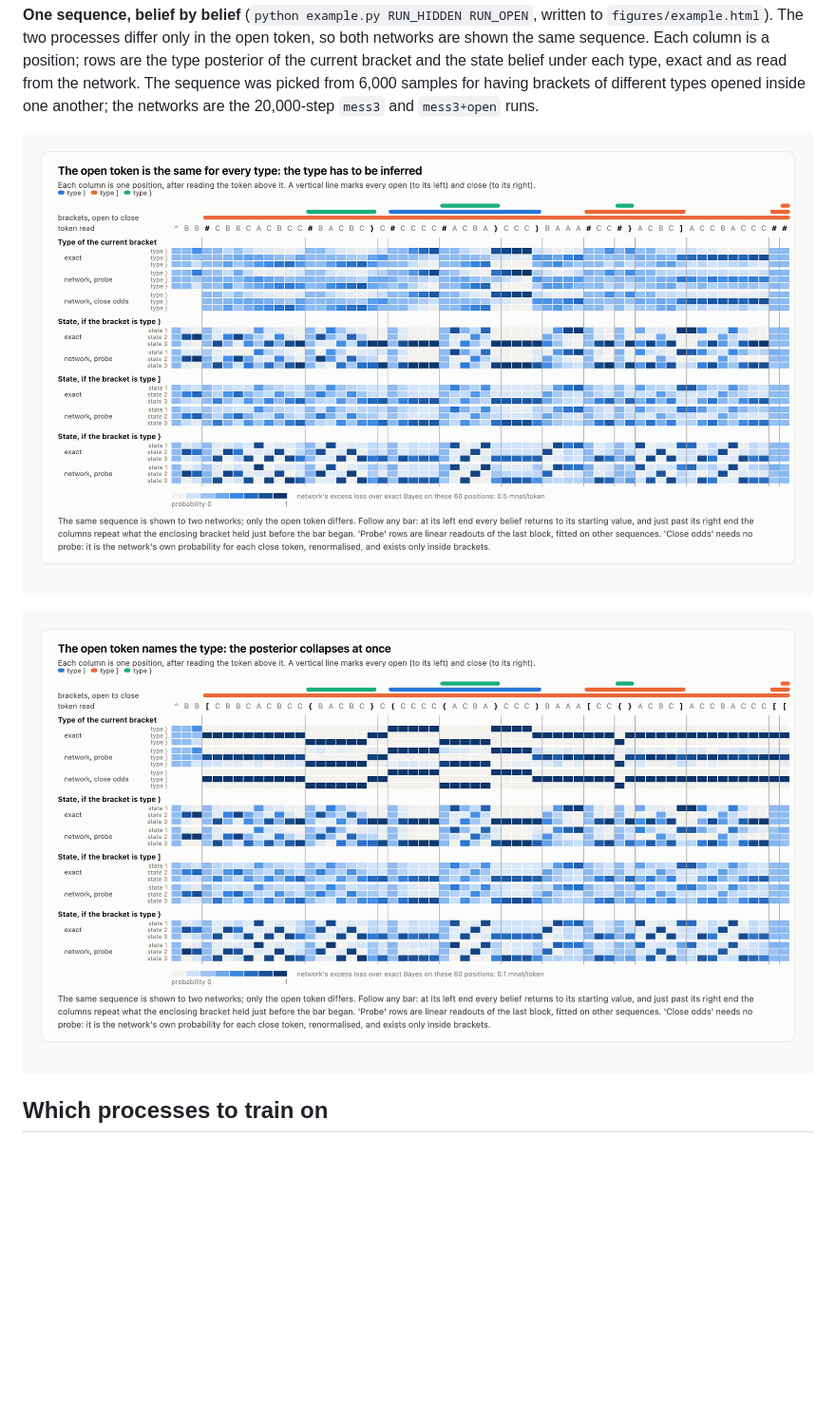
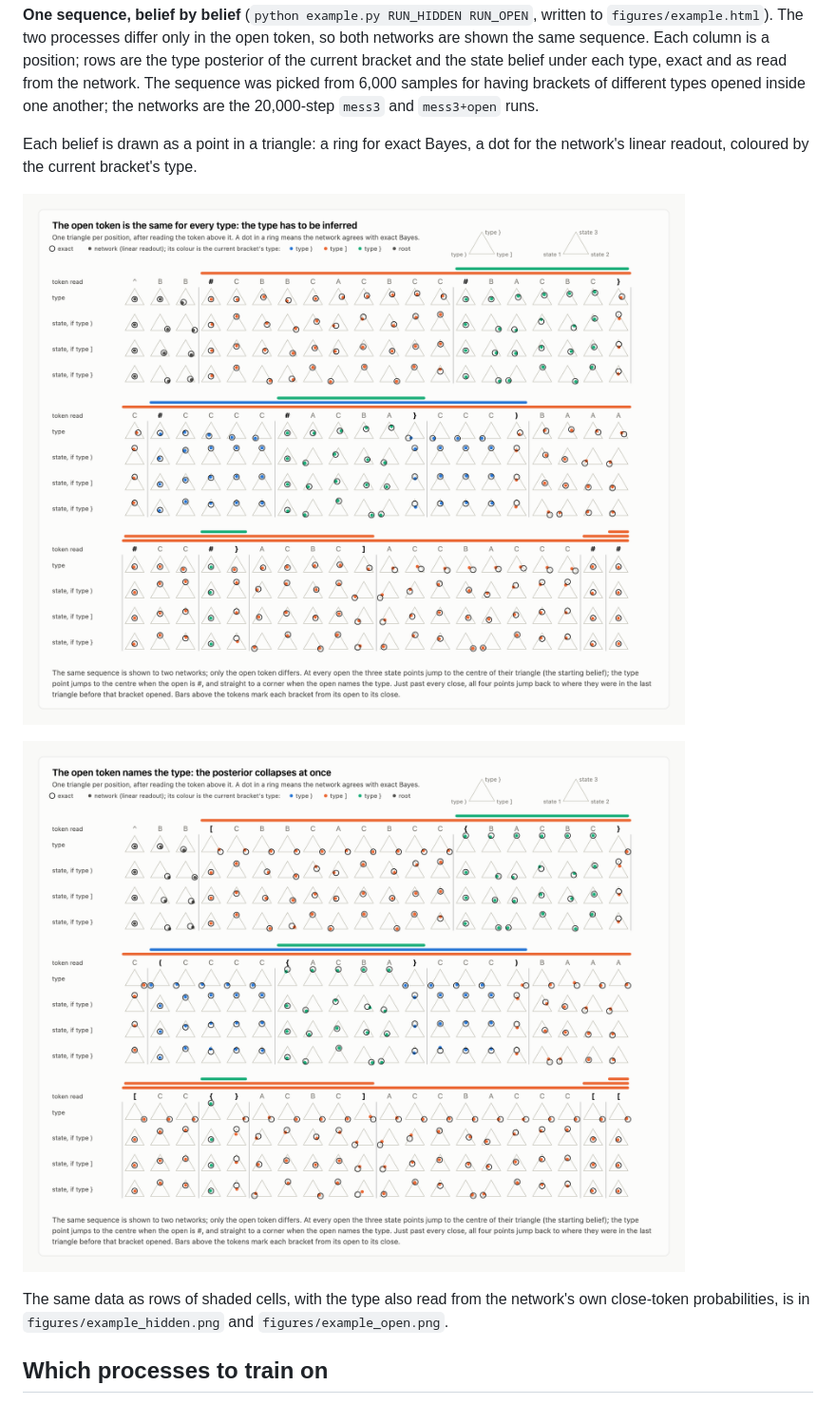
Before and after one commit to asving/PCFG, a Markdown page: README.md, the part around the change. Shown at 95% size. Drawn GitHub-style; pictures changed too: figures/example_simplex_hidden.png (added), figures/example_simplex_open.png (added); blank space fills up the shorter version.

```diff
--- a/README.md
+++ b/README.md
@@ -197,9 +197,13 @@ The same patch applied to the algorithm after its evidence step gives `R` 0.75 a
 
 **One sequence, belief by belief** (`python example.py RUN_HIDDEN RUN_OPEN`, written to `figures/example.html`). The two processes differ only in the open token, so both networks are shown the same sequence. Each column is a position; rows are the type posterior of the current bracket and the state belief under each type, exact and as read from the network. The sequence was picked from 6,000 samples for having brackets of different types opened inside one another; the networks are the 20,000-step `mess3` and `mess3+open` runs.
 
-![Hidden opens](figures/example_hidden.png)
+Each belief is drawn as a point in a triangle: a ring for exact Bayes, a dot for the network's linear readout, coloured by the current bracket's type.
 
-![Typed opens](figures/example_open.png)
+![Hidden opens](figures/example_simplex_hidden.png)
+
+![Typed opens](figures/example_simplex_open.png)
+
+The same data as rows of shaded cells, with the type also read from the network's own close-token probabilities, is in `figures/example_hidden.png` and `figures/example_open.png`.
 
 ## Which processes to train on
 
```
Also changed, not shown: 3 other files.
